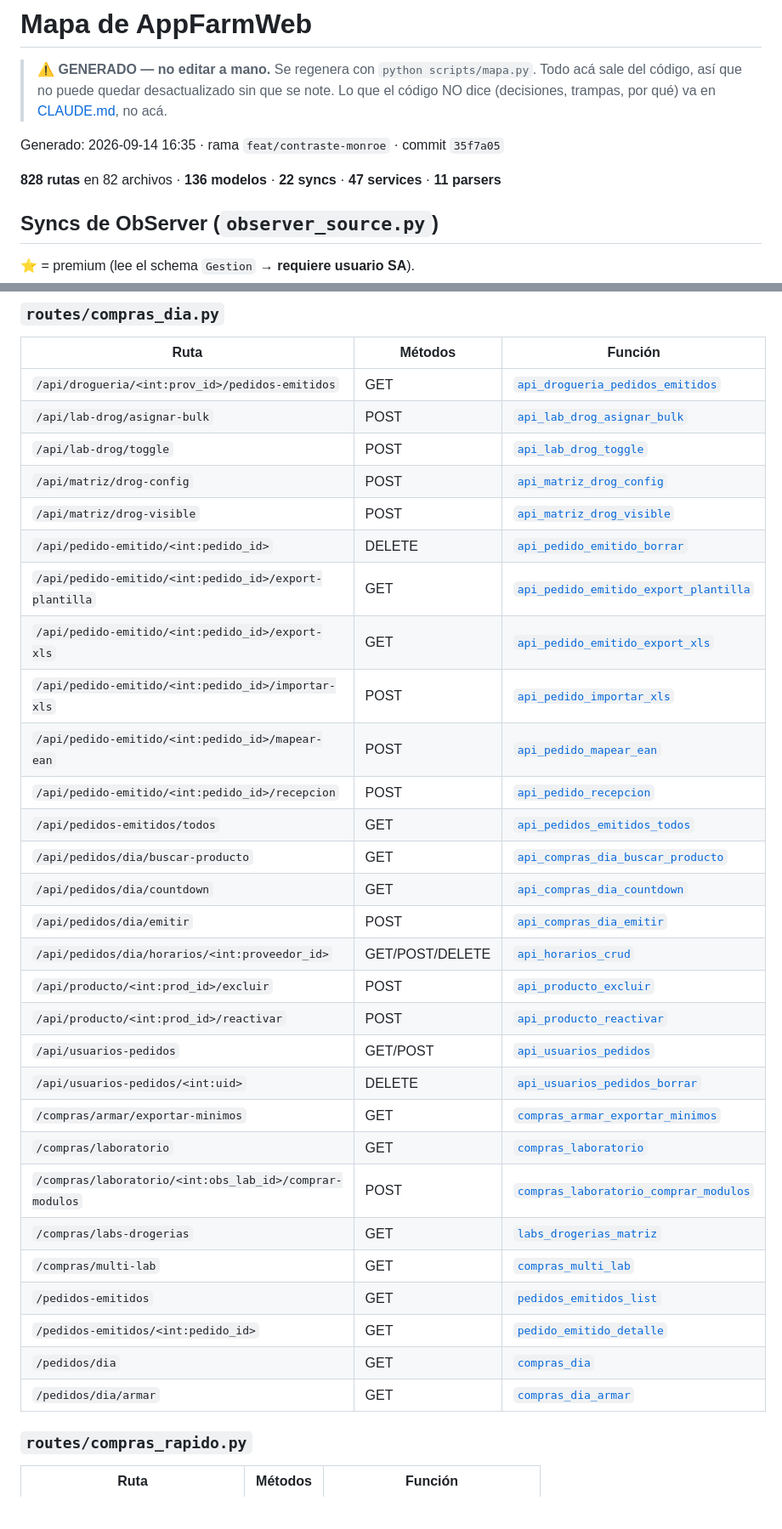
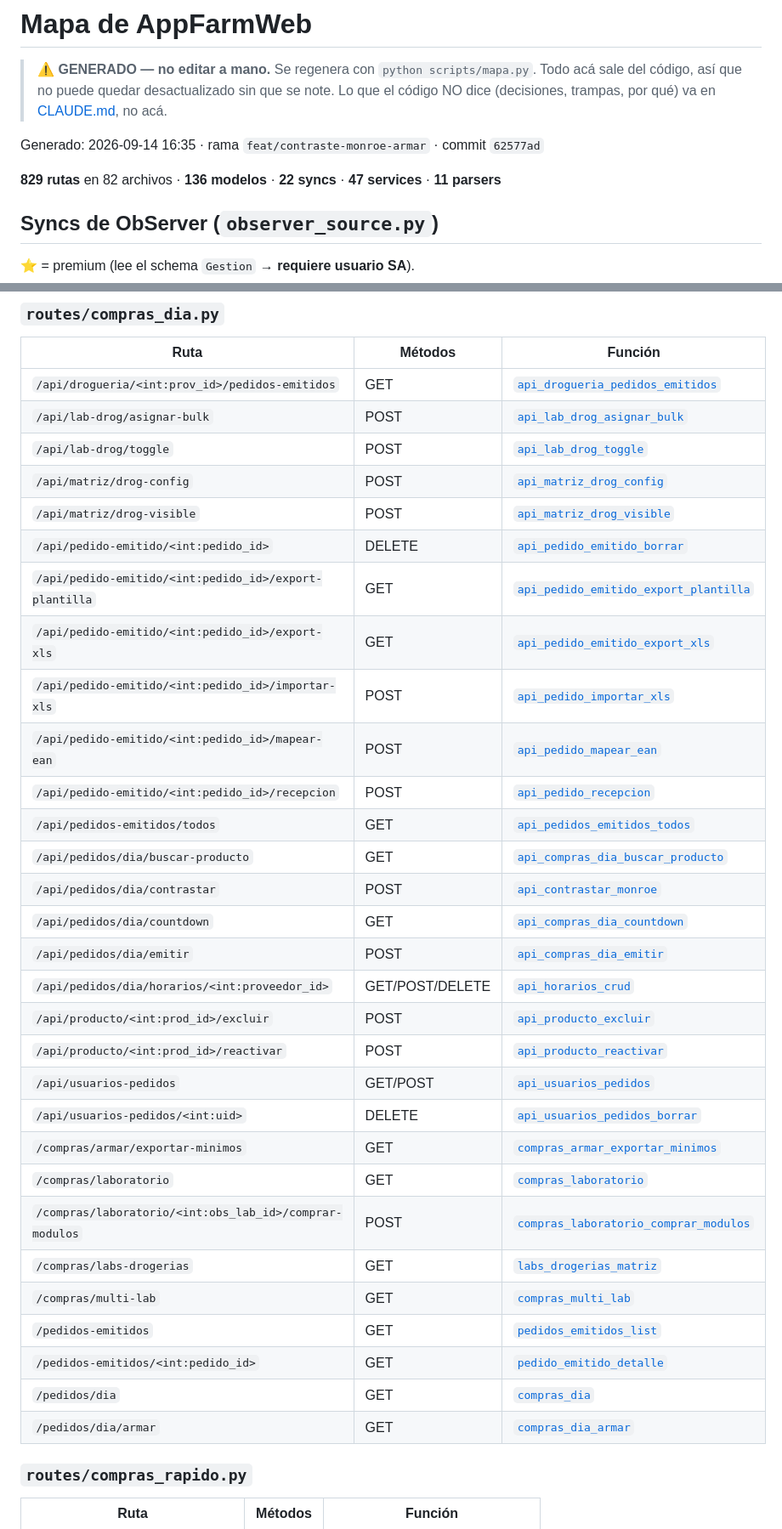
Before and after one commit to DiegoTarditti/AppFarmWeb, a Markdown page: docs/MAPA.generado.md, 2 parts joined by grey strips. Shown at 85% size. Rendered like a GitHub page; blank space fills up the shorter version.

Commit message:
docs: regenerar el mapa
El PR agrega /api/pedidos/dia/contrastar.

Co-Authored-By: Claude Opus 5 (1M context) <noreply@anthropic.com>

```diff
--- a/docs/MAPA.generado.md
+++ b/docs/MAPA.generado.md
@@ -5,9 +5,9 @@
 > se note. Lo que el código NO dice (decisiones, trampas, por qué) va en
 > [CLAUDE.md](../CLAUDE.md), no acá.
 
-Generado: 2026-09-14 16:35 · rama `feat/contraste-monroe` · commit `35f7a05`
+Generado: 2026-09-14 16:35 · rama `feat/contraste-monroe-armar` · commit `62577ad`
 
-**828 rutas** en 82 archivos · **136 modelos** · **22 syncs** · **47 services** · **11 parsers**
+**829 rutas** en 82 archivos · **136 modelos** · **22 syncs** · **47 services** · **11 parsers**
 
 ## Syncs de ObServer (`observer_source.py`)
 
@@ -414,3 +414,4 @@ Generado: 2026-09-14 16:35 · rama `feat/contraste-monroe` · commit `35f7a05`
 | `/api/pedidos-emitidos/todos` | GET | [`api_pedidos_emitidos_todos`](../routes/compras_dia.py#L610) |
-| `/api/pedidos/dia/buscar-producto` | GET | [`api_compras_dia_buscar_producto`](../routes/compras_dia.py#L2014) |
+| `/api/pedidos/dia/buscar-producto` | GET | [`api_compras_dia_buscar_producto`](../routes/compras_dia.py#L2044) |
+| `/api/pedidos/dia/contrastar` | POST | [`api_contrastar_monroe`](../routes/compras_dia.py#L688) |
 | `/api/pedidos/dia/countdown` | GET | [`api_compras_dia_countdown`](../routes/compras_dia.py#L666) |
```
Also changed, not shown: other parts of docs/MAPA.generado.md (+21 -21 lines).
